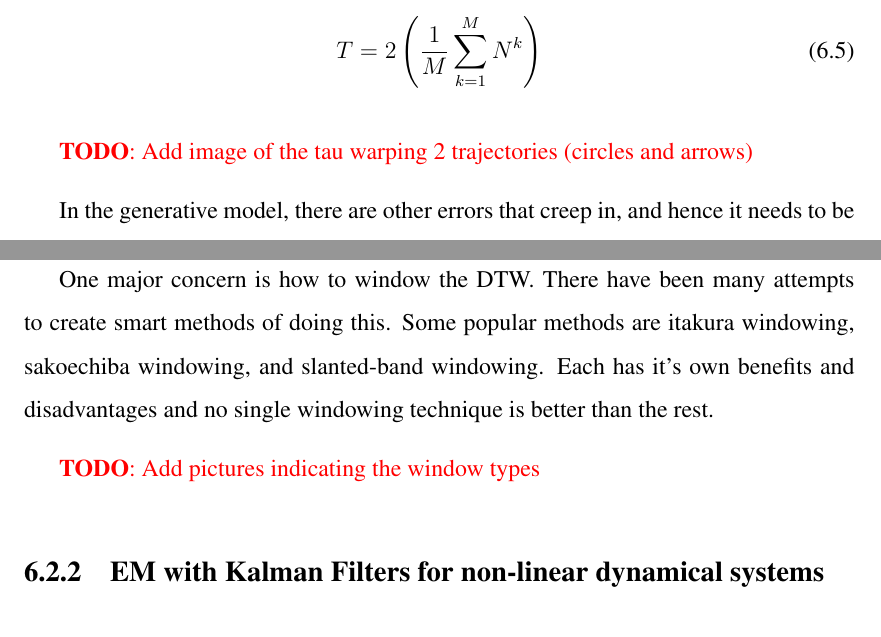
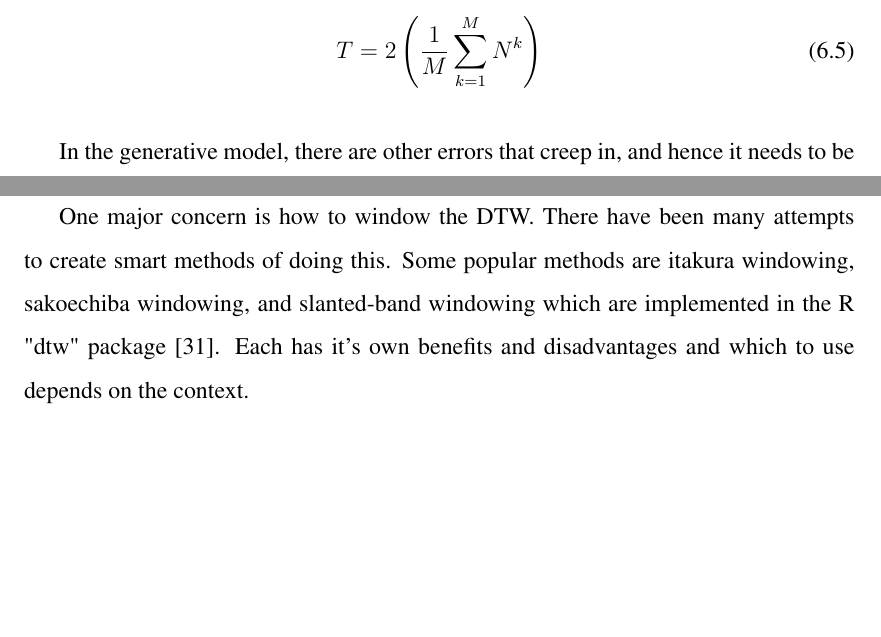
Before and after one commit to AbdealiLoKo/quadrotor_control, a LaTeX thesis (report/abdeali/main.tex): two parts of pages 35 and 37 of 58, joined at a grey line, cut so that both start at the same text, the shorter picture padded with empty space. Compiled offline with pdfLaTeX.

```diff
--- a/report/abdeali/main.tex
+++ b/report/abdeali/main.tex
@@ -560,8 +560,6 @@
   T = 2 \left( \frac{1}{M} \sum_{k=1}^{M} N^k \right)
 \end{equation}
 
-\todo{Add image of the tau warping 2 trajectories (circles and arrows)}
-
 In the generative model, there are other errors that creep in, and hence it needs to be extended. For example, it is often difficult for the expert to keep the quad-rotor centered about a fixed position. The demonstrated trajectory hence has demonstration drift which can be accounted for. This can be done using a Gaussian noise model. There may be some prior knowledge about the states and actions in the trajectory which can also be added to the model. Incorporating all these errors, the final extended generative model can be seen in Section 4.1.3 of Pieter Abeel, Andrew Ng, and Adam Coates' work \cite{ApprenticeshipHelicopterAerobatics}.
 
 \section{Trajectory Estimation}
@@ -591,9 +595,7 @@
 
 Although the DTW can provide good results, often it provides the optimal result which intuitively is wrong. Here, the concept of windowing is introduced, which constrains the mapped non-linear transformation of the time dimension to be "not too large". Windowing essentially constrains the DTW's warped time dimensions to be close to the diagonal in the visualized graph. This ensures that the warping isn't too severe.
 
-One major concern is how to window the DTW. There have been many attempts to create smart methods of doing this. Some popular methods are itakura windowing, sakoechiba windowing, and slanted-band windowing. Each has it's own benefits and disadvantages and no single windowing technique is better than the rest.
-
-\todo{Add pictures indicating the window types}
+One major concern is how to window the DTW. There have been many attempts to create smart methods of doing this. Some popular methods are itakura windowing, sakoechiba windowing, and slanted-band windowing which are implemented in the R "dtw" package \cite{RDTWPackage}. Each has it's own benefits and disadvantages and which to use depends on the context.
 
 \subsection{EM with Kalman Filters for non-linear dynamical systems}
 
```
Also changed, not shown: report/abdeali/timewarp.png (added), report/abdeali/main.tex (10 more changed lines), 1 other file.
